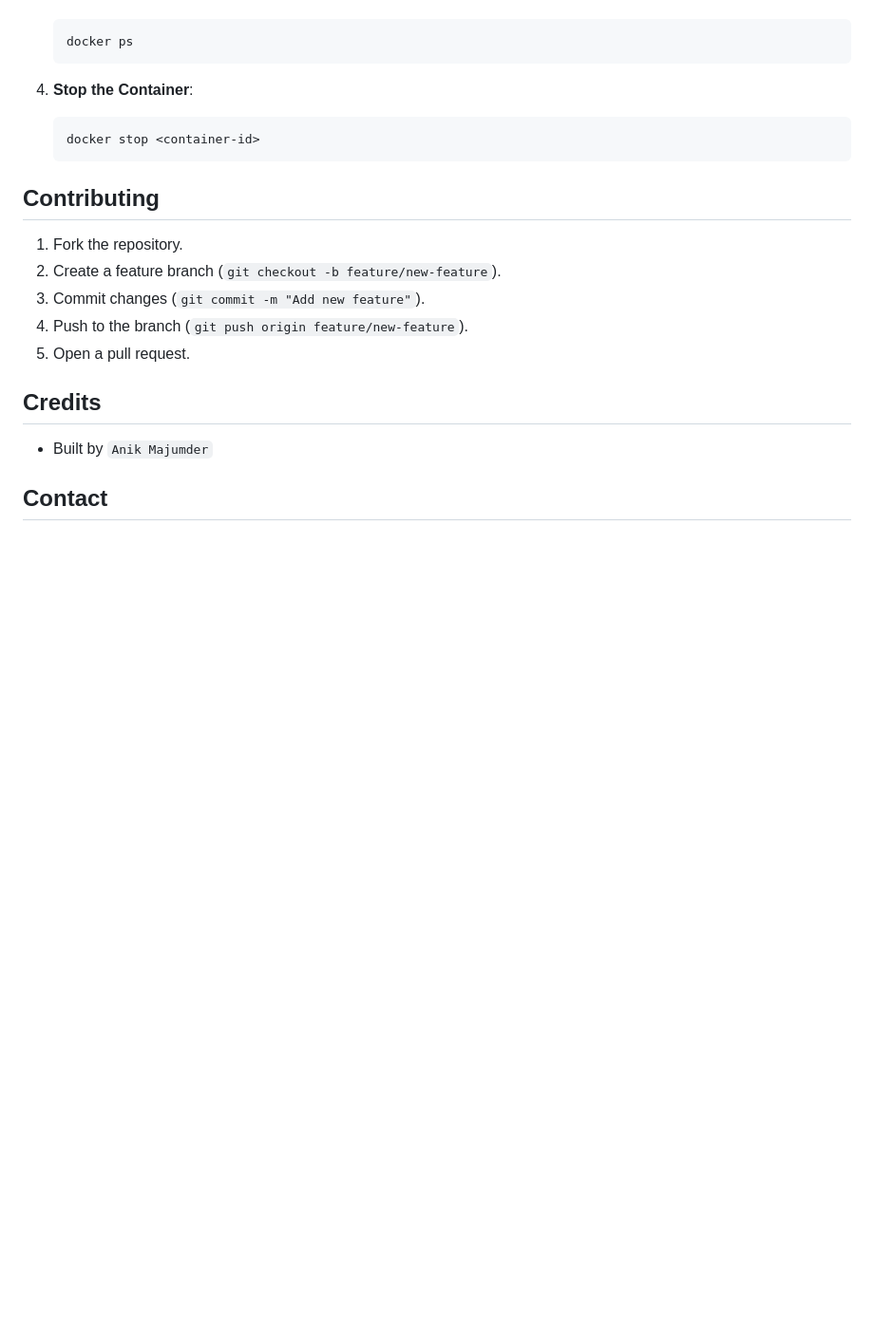
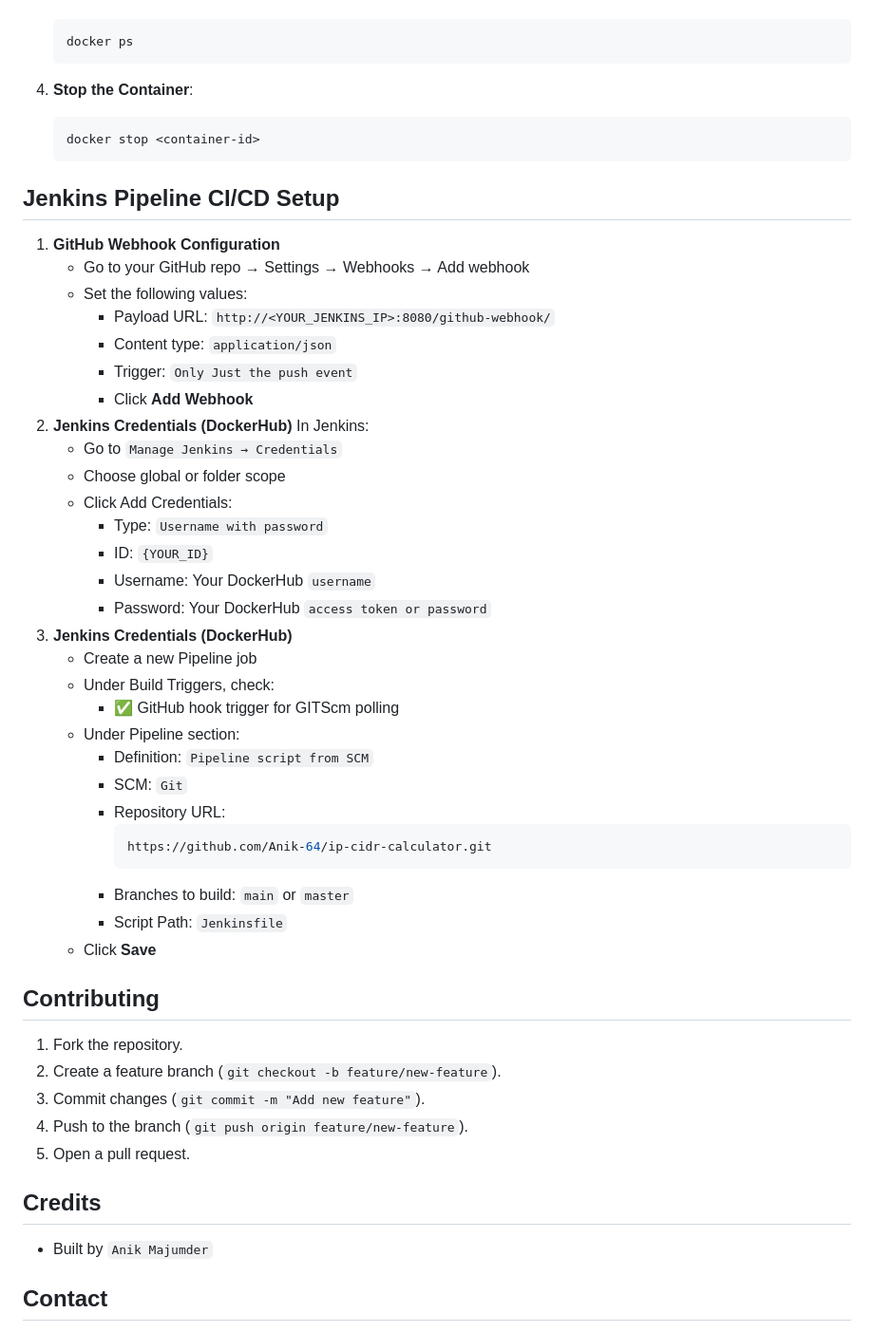
Before and after one commit to Anik-64/ip-cidr-calculator, a Markdown page: README.md, the part around the change. Shown: that part at 95% size. Drawn GitHub-style; blank space fills up the shorter version.

Commit message:
Add Jenkins Pipeline CI/CD setup instructions
Added a new section to the README with step-by-step instructions for configuring Jenkins Pipeline CI/CD, including GitHub webhook setup and Jenkins credentials for DockerHub. This helps developers integrate automated builds and deployments using Jenkins.

````diff
--- a/README.md
+++ b/README.md
@@ -76,6 +76,39 @@ If you prefer to run the application using Docker, follow these steps:
    docker stop <container-id>
    ```
 
+## Jenkins Pipeline CI/CD Setup
+
+1. **GitHub Webhook Configuration**
+     - Go to your GitHub repo → Settings → Webhooks → Add webhook
+     - Set the following values:
+         - Payload URL: `http://<YOUR_JENKINS_IP>:8080/github-webhook/`
+         - Content type: `application/json`
+         - Trigger: `Only Just the push event`
+       - Click **Add Webhook**
+2. **Jenkins Credentials (DockerHub)**
+     In Jenkins:
+     - Go to `Manage Jenkins → Credentials`
+     - Choose global or folder scope
+     - Click Add Credentials:
+         - Type: `Username with password`
+         - ID: `{YOUR_ID}`
+         - Username: Your DockerHub `username`
+         - Password: Your DockerHub `access token or password`
+3. **Jenkins Credentials (DockerHub)**
+     - Create a new Pipeline job
+     - Under Build Triggers, check:
+          - ✅ GitHub hook trigger for GITScm polling
+     - Under Pipeline section:
+         - Definition: `Pipeline script from SCM`
+         - SCM: `Git`
+         - Repository URL:
+           ```bash
+           https://github.com/Anik-64/ip-cidr-calculator.git
+           ```
+         - Branches to build: `main` or `master`
+         - Script Path: `Jenkinsfile`
+      - Click **Save**
+
 ## Contributing
 
 1. Fork the repository.
````
